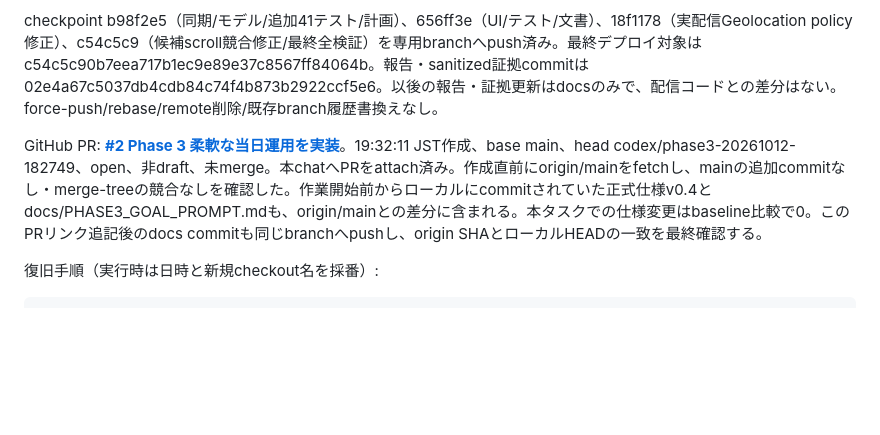
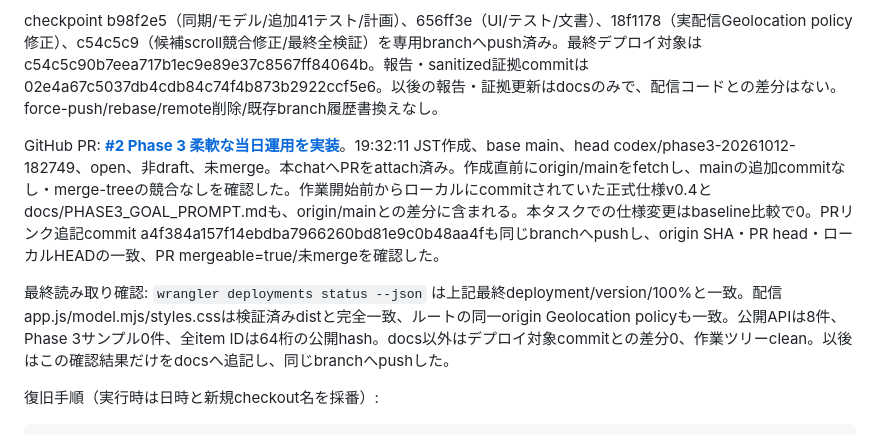
Before and after one commit to baribaritozan/Travel-Itinerary-System, a Markdown page: docs/PHASE3_REPORT.md, the part around the change. GitHub-like rendering; blank space fills up the shorter version.

Commit message:
docs: confirm final phase 3 PR and production state

```diff
--- a/docs/PHASE3_REPORT.md
+++ b/docs/PHASE3_REPORT.md
@@ -123,7 +123,9 @@ baseline branch codex/phase3-20261012-182749、commit 65eb5e8b3e79bdf2c39de84fe8
 
 checkpoint b98f2e5（同期/モデル/追加41テスト/計画）、656ff3e（UI/テスト/文書）、18f1178（実配信Geolocation policy修正）、c54c5c9（候補scroll競合修正/最終全検証）を専用branchへpush済み。最終デプロイ対象は c54c5c90b7eea717b1ec9e89e37c8567ff84064b。報告・sanitized証拠commitは 02e4a67c5037db4cdb84c74f4b873b2922ccf5e6。以後の報告・証拠更新はdocsのみで、配信コードとの差分はない。force-push/rebase/remote削除/既存branch履歴書換えなし。
 
-GitHub PR: **[#2 Phase 3 柔軟な当日運用を実装](https://github.com/baribaritozan/Travel-Itinerary-System/pull/2)**。19:32:11 JST作成、base main、head codex/phase3-20261012-182749、open、非draft、未merge。本chatへPRをattach済み。作成直前にorigin/mainをfetchし、mainの追加commitなし・merge-treeの競合なしを確認した。作業開始前からローカルにcommitされていた正式仕様v0.4とdocs/PHASE3_GOAL_PROMPT.mdも、origin/mainとの差分に含まれる。本タスクでの仕様変更はbaseline比較で0。このPRリンク追記後のdocs commitも同じbranchへpushし、origin SHAとローカルHEADの一致を最終確認する。
+GitHub PR: **[#2 Phase 3 柔軟な当日運用を実装](https://github.com/baribaritozan/Travel-Itinerary-System/pull/2)**。19:32:11 JST作成、base main、head codex/phase3-20261012-182749、open、非draft、未merge。本chatへPRをattach済み。作成直前にorigin/mainをfetchし、mainの追加commitなし・merge-treeの競合なしを確認した。作業開始前からローカルにcommitされていた正式仕様v0.4とdocs/PHASE3_GOAL_PROMPT.mdも、origin/mainとの差分に含まれる。本タスクでの仕様変更はbaseline比較で0。PRリンク追記commit a4f384a157f14ebdba7966260bd81e9c0b48aa4fも同じbranchへpushし、origin SHA・PR head・ローカルHEADの一致、PR mergeable=true/未mergeを確認した。
+
+最終読み取り確認: `wrangler deployments status --json` は上記最終deployment/version/100%と一致。配信app.js/model.mjs/styles.cssは検証済みdistと完全一致、ルートの同一origin Geolocation policyも一致。公開APIは8件、Phase 3サンプル0件、全item IDは64桁の公開hash。docs以外はデプロイ対象commitとの差分0、作業ツリーclean。以後はこの確認結果だけをdocsへ追記し、同じbranchへpushした。
 
 復旧手順（実行時は日時と新規checkout名を採番）:
 
```
